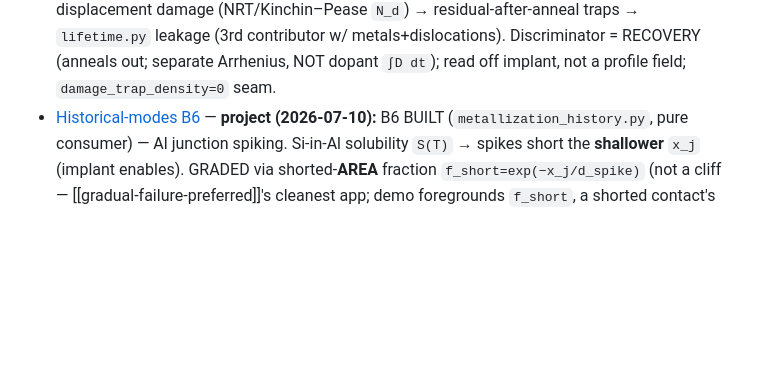
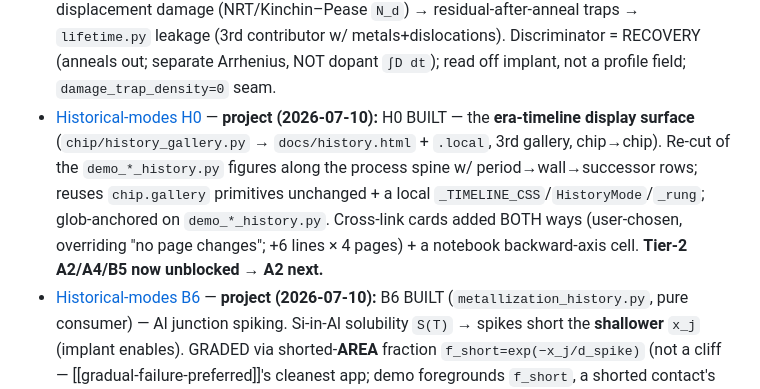
Before and after one commit to BoykoNeov/chip-sim, a Markdown page: memory/MEMORY.md, the part around the change. Drawn GitHub-style; blank space fills up the shorter version.

```diff
--- a/memory/MEMORY.md
+++ b/memory/MEMORY.md
@@ -30,6 +30,7 @@ One line per memory: a hook for relevance triage — full detail lives in each t
 - [Implant Pearson-IV skew](implant-pearson-skew.md) — **project (2026-07-03):** implant slice 2 Pearson-IV skew BUILT (`shape="pearson"` opt-in; default gaussian = slice-1 seam). Boron −γ → peak DEEPER than R_p + surface tail; closed form reproduces mean/var exactly, type-IV guard. Slices 3–4 open.
 - [Implant channeling tail](implant-channeling-tail.md) — **project (2026-07-06):** implant slice 3 channeling tail BUILT (`Channeling` opt-in; `channel=None` seam). Two-population partition `(1−f)·primary+f·Q·tail` (dose-conserving), deep exp past R_p deepens the ANNEALED junction → punchthrough; tilt (7°) suppresses `f=f0·e^(−tilt/τ)`.
 - [Implant damage→leakage](implant-damage-leakage.md) — **project (2026-07-06; slice 4 = LAST, plan COMPLETE):** displacement damage (NRT/Kinchin–Pease `N_d`) → residual-after-anneal traps → `lifetime.py` leakage (3rd contributor w/ metals+dislocations). Discriminator = RECOVERY (anneals out; separate Arrhenius, NOT dopant `∫D dt`); read off implant, not a profile field; `damage_trap_density=0` seam.
+- [Historical-modes H0](historical-modes-h0.md) — **project (2026-07-10):** H0 BUILT — the **era-timeline display surface** (`chip/history_gallery.py` → `docs/history.html` + `.local`, 3rd gallery, chip→chip). Re-cut of the `demo_*_history.py` figures along the process spine w/ period→wall→successor rows; reuses `chip.gallery` primitives unchanged + a local `_TIMELINE_CSS`/`HistoryMode`/`_rung`; glob-anchored on `demo_*_history.py`. Cross-link cards added BOTH ways (user-chosen, overriding "no page changes"; +6 lines × 4 pages) + a notebook backward-axis cell. **Tier-2 A2/A4/B5 now unblocked → A2 next.**
 - [Historical-modes B6](historical-modes-b6.md) — **project (2026-07-10):** B6 BUILT (`metallization_history.py`, pure consumer) — Al junction spiking. Si-in-Al solubility `S(T)` → spikes short the **shallower** `x_j` (implant enables). GRADED via shorted-**AREA** fraction `f_short=exp(−x_j/d_spike)` (not a cliff — [[gradual-failure-preferred]]'s cleanest app; demo foregrounds `f_short`, a shorted contact's `j_leak` is catastrophic). Registry `si_uptake` Al→Al-Si→barrier (seam = barrier, byte-for-bit `lifetime.generation_leakage_density`). DIVERGENCE: ohmic short at CURRENT level, NOT `1/τ`. **Last Tier-1 → H0 next.**
 - [Aluminium spiking source](aluminium-spiking-source.md) — **B6:** cited Al–Si eutectic **577 °C** + **~1.5 wt%** max Si solid solubility in Al (Murray–McAlister 1984) + spiking mechanism / alloy→barrier→Cu fix ladder (Sze/Ghandhi/Murarka); Arrhenius `S(T)` house-fit FLAGGED, clamped at eutectic.
 - [Historical-modes A3](historical-modes-a3.md) — **project (2026-07-10):** A3 BUILT (`oxidation_history.py`, pure consumer). §A HCl gettering → mobile-Na `Q_ox`↓ → `V_t` recovery (polarity INVERTED vs A1: opt-in = successor; curve FLAGGED, static offset not drift). §B high-pressure → **exact** `1/P` collateral `∫D dt` budget (equal exponent=1 → `A` invariant; `tau_offset` reuse; pinned to real E1 `thermal_budget`); T-reduction Arrhenius win = FLAGGED worked example. Cited Razouk–Lie–Deal 1981 + Kriegler 1972.
```
Also changed, not shown: memory/historical-modes-h0.md (added, +47 -0 lines).
